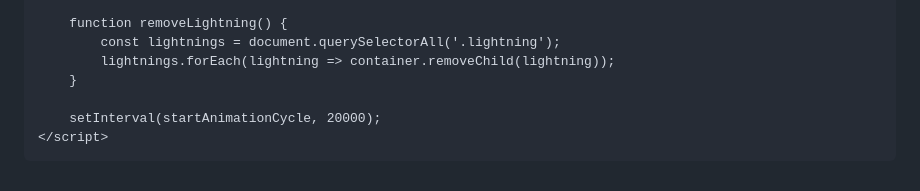
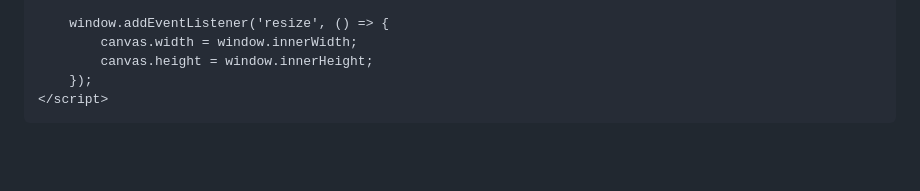
Before and after one commit to ChupaUps/interstorm.site, a Markdown page: README.md, the part around the change printed below. Drawn GitHub-style; blank space fills up the shorter version.

```diff
--- a/README.md
+++ b/README.md
@@ -157,10 +170,8 @@
 
-        function removeLightning() {
-            const lightnings = document.querySelectorAll('.lightning');
-            lightnings.forEach(lightning => container.removeChild(lightning));
-        }
-
-        setInterval(startAnimationCycle, 20000);
+        window.addEventListener('resize', () => {
+            canvas.width = window.innerWidth;
+            canvas.height = window.innerHeight;
+        });
     </script>
 </body>
 </html>
```
Also changed, not shown: other parts of README.md (+45 -32 lines).
